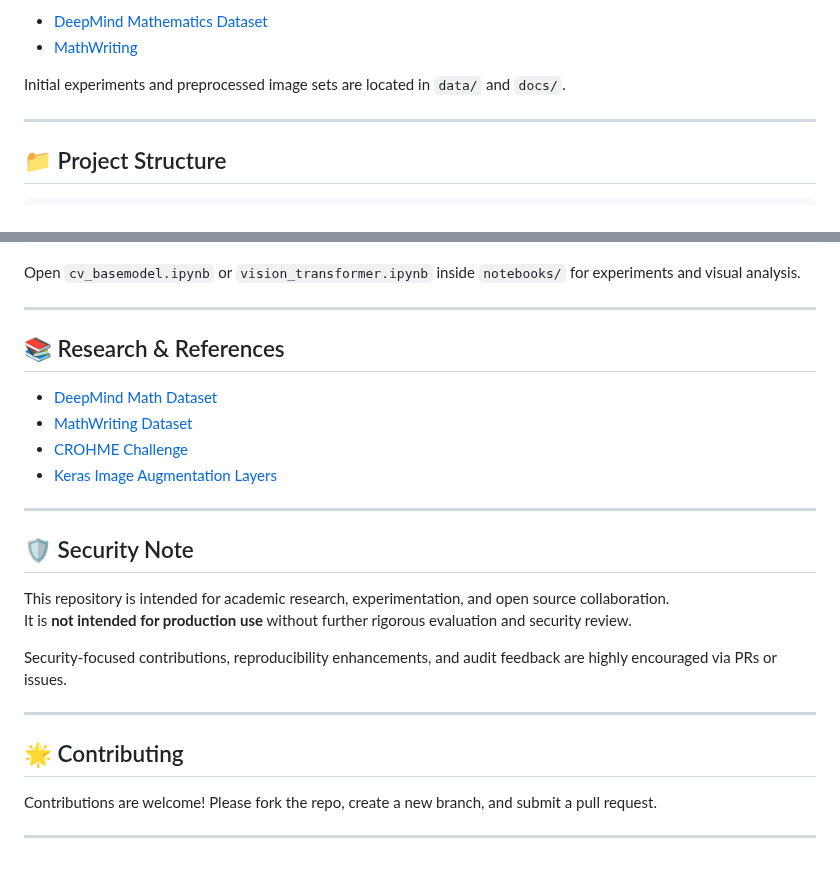
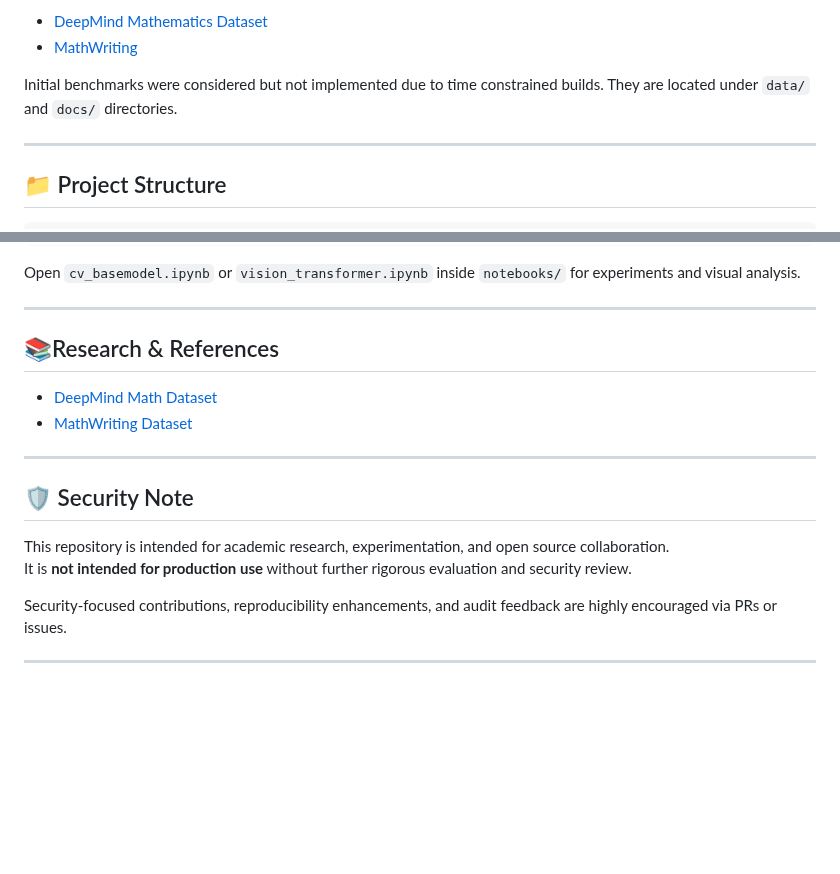
Before and after one commit to rcghpge/version-cv, a Markdown page: README.md, 2 parts joined by grey strips. Drawn GitHub-style; blank space fills up the shorter version.

Commit message:
readme updates. about ready for feasibility and prototype test builds/runs

```diff
--- a/README.md
+++ b/README.md
@@ -15,7 +15,7 @@ This project extends `version-tab` into vision-based tasks, exploring computer v
 - [DeepMind Mathematics Dataset](https://github.com/google-deepmind/mathematics_dataset)
 - [MathWriting](https://huggingface.co/datasets/mathwriting)
 
-Initial experiments and preprocessed image sets are located in `data/` and `docs/`.
+Initial benchmarks were considered but not implemented due to time constrained builds. They are located under `data/` and `docs/` directories.
 
 ---
 
@@ -101,12 +101,10 @@ Open `cv_basemodel.ipynb` or `vision_transformer.ipynb` inside `notebooks/` for
 
 ---
 
-## 📚 Research & References
+## 📚Research & References
 
 - [DeepMind Math Dataset](https://github.com/google-deepmind/mathematics_dataset)
 - [MathWriting Dataset](https://huggingface.co/datasets/mathwriting)
-- [CROHME Challenge](https://www.isical.ac.in/~crohme/)
-- [Keras Image Augmentation Layers](https://keras.io/api/layers/preprocessing_layers/image_augmentation/)
 
 ---
 
@@ -118,9 +116,3 @@ It is **not intended for production use** without further rigorous evaluation an
 Security-focused contributions, reproducibility enhancements, and audit feedback are highly encouraged via PRs or issues.
 
 ---
-
-## 🌟 Contributing
-
-Contributions are welcome! Please fork the repo, create a new branch, and submit a pull request.
-
----
```
Also changed, not shown: other parts of README.md (+2 -2 lines).
